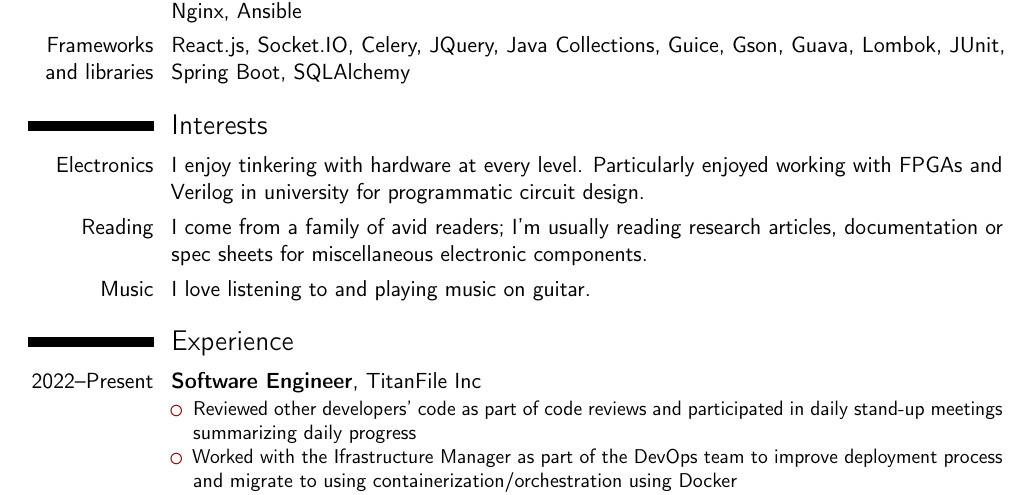
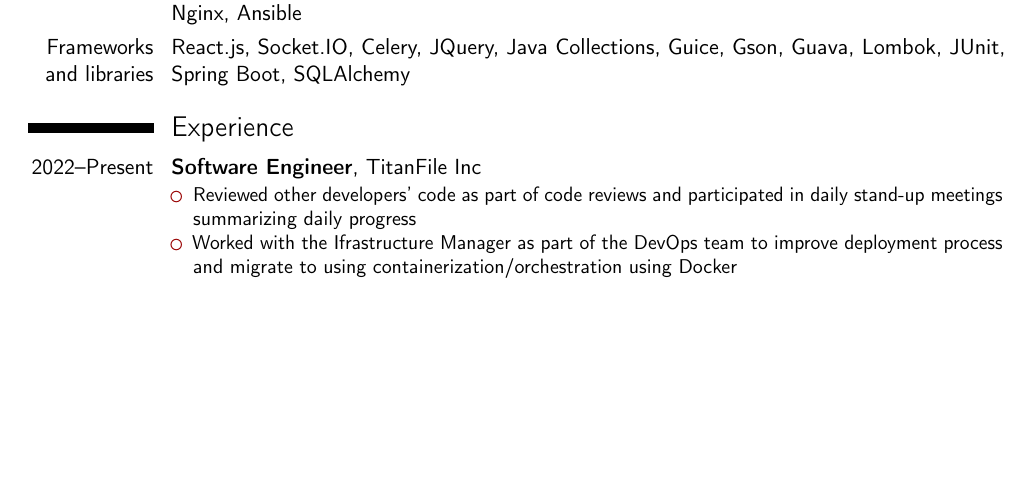
Before and after one commit to vince2678/resume, a LaTeX CV (resume.tex): part of page 1 of 2, cut so that both start at the same text, the shorter picture padded with empty space. Compiled offline with pdfLaTeX.

Commit message:
remove interests

```diff
--- a/resume.tex
+++ b/resume.tex
@@ -65,10 +65,6 @@
 \cvitem{Tools}{Docker, Git, Node.js/Npm, Backbone.js, Underscore.js, Django ORM, GitLab CI, Celery, Nginx, Ansible}%{}{}%{category 5}{XXX, YYY, ZZZ}
 \cvitem{Frameworks and libraries}{React.js, Socket.IO, Celery, JQuery, Java Collections, Guice, Gson, Guava, Lombok, JUnit, Spring Boot, SQLAlchemy}%{}{}%{category 6}{XXX, YYY, ZZZ}
 
-\section{Interests}
-\cvitem{Electronics}{I enjoy tinkering with hardware at every level. Particularly enjoyed working with FPGAs and Verilog in university for programmatic circuit design.}
-\cvitem{Reading}{I come from a family of avid readers; I'm usually reading research articles, documentation or spec sheets for miscellaneous electronic components.}
-\cvitem{Music}{I love listening to and playing music on guitar.}
 
 \section{Experience}
 
```
